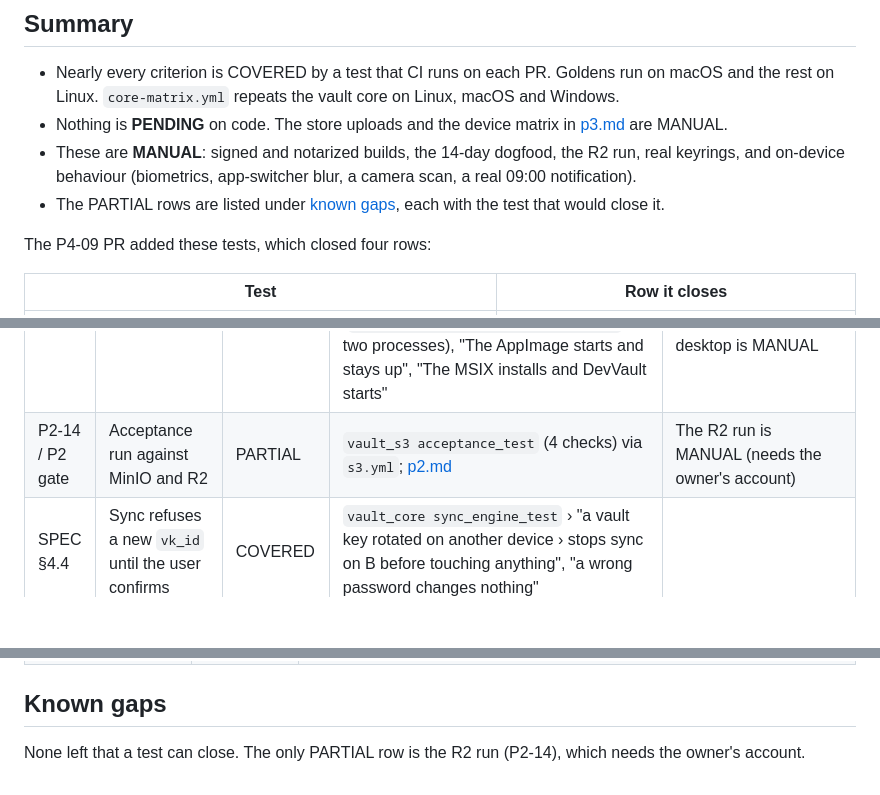
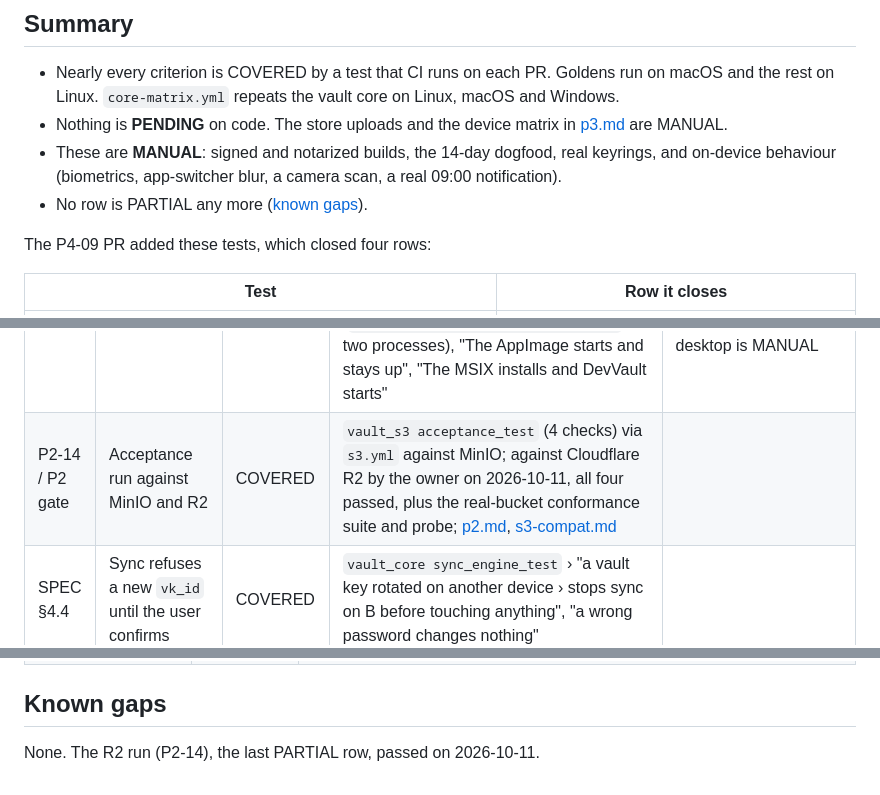
Before and after one commit to kmrifat/devvault, a Markdown page: docs/acceptance/v1.md, 3 parts joined by grey strips. GitHub-like rendering; blank space fills up the shorter version.

```diff
--- a/docs/acceptance/v1.md
+++ b/docs/acceptance/v1.md
@@ -21,8 +21,8 @@ it is under `test/`, or under the named package's `test/`.
 
 - Nearly every criterion is COVERED by a test that CI runs on each PR. Goldens run on macOS and the rest on Linux. `core-matrix.yml` repeats the vault core on Linux, macOS and Windows.
 - Nothing is **PENDING** on code. The store uploads and the device matrix in [p3.md](p3.md) are MANUAL.
-- These are **MANUAL**: signed and notarized builds, the 14-day dogfood, the R2 run, real keyrings, and on-device behaviour (biometrics, app-switcher blur, a camera scan, a real 09:00 notification).
-- The PARTIAL rows are listed under [known gaps](#known-gaps), each with the test that would close it.
+- These are **MANUAL**: signed and notarized builds, the 14-day dogfood, real keyrings, and on-device behaviour (biometrics, app-switcher blur, a camera scan, a real 09:00 notification).
+- No row is PARTIAL any more ([known gaps](#known-gaps)).
 
 The P4-09 PR added these tests, which closed four rows:
 
@@ -124,7 +124,7 @@ The P4-09 PR added these tests, which closed four rows:
 | P2-11 | Badge, sidebar row and banner; field-by-field choices; nothing resolved implicitly | COVERED | `conflict_test` › "a conflict shows in the list, the sidebar and the item", "resolving needs every choice, then applies it", "keep both makes the other version its own item", "needs a choice for every difference"; D05 golden | |
 | P2-12 | Blob GC: unreferenced and 30 days old; daily; dry run | COVERED | `blob_gc_test` › "an unreferenced blob goes only after 30 days", "a dry run reports without deleting or recording", "files kept by a conflict version are still referenced", "runs once a day" | |
 | P2-13 | Keyring with a degraded mode; Ctrl shortcuts; packaging | COVERED (CI) / MANUAL | `credential_store_test` › "without a keychain, keeps keys in memory and says so", "shortcuts read the platform's way"; `release.yml`: zip and MSIX (Windows), tarball and AppImage (Linux); `desktop-checks.yml` › "libsecret keeps a key across launches", "Windows storage keeps a key across launches" (`integration_test/keyring_test.dart`, two processes), "The AppImage starts and stays up", "The MSIX installs and DevVault starts" | On Windows, flutter_secure_storage 4.2.2 keeps keys in a DPAPI-encrypted file, not Credential Manager. Looking at the apps on a real desktop is MANUAL |
-| P2-14 / P2 gate | Acceptance run against MinIO and R2 | PARTIAL | `vault_s3 acceptance_test` (4 checks) via `s3.yml`; [p2.md](p2.md) | The R2 run is MANUAL (needs the owner's account) |
+| P2-14 / P2 gate | Acceptance run against MinIO and R2 | COVERED | `vault_s3 acceptance_test` (4 checks) via `s3.yml` against MinIO; against Cloudflare R2 by the owner on 2026-10-11, all four passed, plus the real-bucket conformance suite and probe; [p2.md](p2.md), [s3-compat.md](../s3-compat.md) | |
 | SPEC §4.4 | Sync refuses a new `vk_id` until the user confirms | COVERED | `vault_core sync_engine_test` › "a vault key rotated on another device › stops sync on B before touching anything", "a wrong password changes nothing" | |
 | P2-15 | A device that pulls a rotated vault takes the new key with its password | COVERED | `sync_engine_test` › "a vault key rotated on another device" › "B adopts it and keeps what it changed meanwhile", "files B had from before keep working under the new key", "going offline part way leaves B as it was", "an edit made there still beats a deletion made here"; `sync_controller_test` › "a key rotated on another device is adopted with the password" | |
 
@@ -195,5 +195,4 @@ Record each one here with a date and who ran it.
 
 ## Known gaps
 
-None left that a test can close. The only PARTIAL row is the R2 run
-(P2-14), which needs the owner's account.
+None. The R2 run (P2-14), the last PARTIAL row, passed on 2026-10-11.
```
Also changed, not shown: other parts of docs/acceptance/v1.md (+1 -1 lines), docs/acceptance/p2.md (+18 -9 lines), docs/s3-compat.md (+1 -1 lines).
